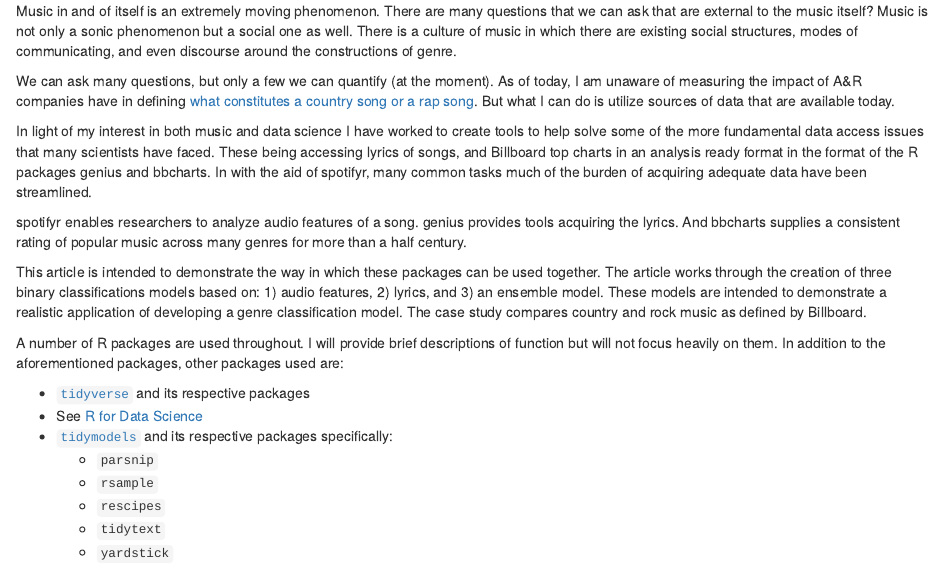
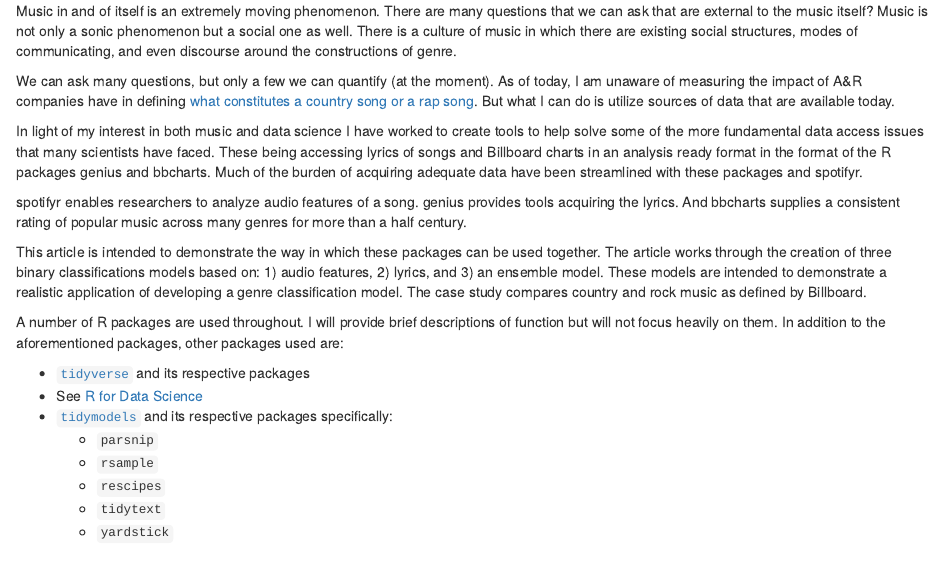
Before and after one commit to JosiahParry/mirr, an R Markdown document (index.Rmd): the page in a window 1100 px wide, from 460 px down. Rendered offline with R 4.5, knitr and Pandoc, with nearby package versions; drawn as R Markdown's standard HTML page in place of the format the file asks for.

Commit message:
minor updates

```diff
--- a/index.Rmd
+++ b/index.Rmd
@@ -24,7 +24,7 @@ Music in and of itself is an extremely moving phenomenon. There are many questio
 
 We can ask many questions, but only a few we can quantify (at the moment). As of today, I am unaware of measuring the impact of A&R companies have in defining [what constitutes a country song or a rap song](https://www.billboard.com/articles/business/8506428/lil-nas-x-old-town-road-splits-country-music-industry-opinion-genre-streaming-age). But what I can do is utilize sources of data that are available today.
 
-In light of my interest in both music and data science I have worked to create tools to help solve some of the more fundamental data access issues that many scientists have faced. These being accessing lyrics of songs, and Billboard top charts in an analysis ready format in the format of the R packages genius and bbcharts. In with the aid of spotifyr, many common tasks much of the burden of acquiring adequate data have been streamlined.
+In light of my interest in both music and data science I have worked to create tools to help solve some of the more fundamental data access issues that many scientists have faced. These being accessing lyrics of songs and Billboard charts in an analysis ready format in the format of the R packages genius and bbcharts. Much of the burden of acquiring adequate data have been streamlined with these packages and spotifyr.
 
 spotifyr enables researchers to analyze audio features of a song. genius provides tools acquiring the lyrics. And bbcharts supplies a consistent rating of popular music across many genres for more than a half century.
 
```
Also changed, not shown: 2 other files.
